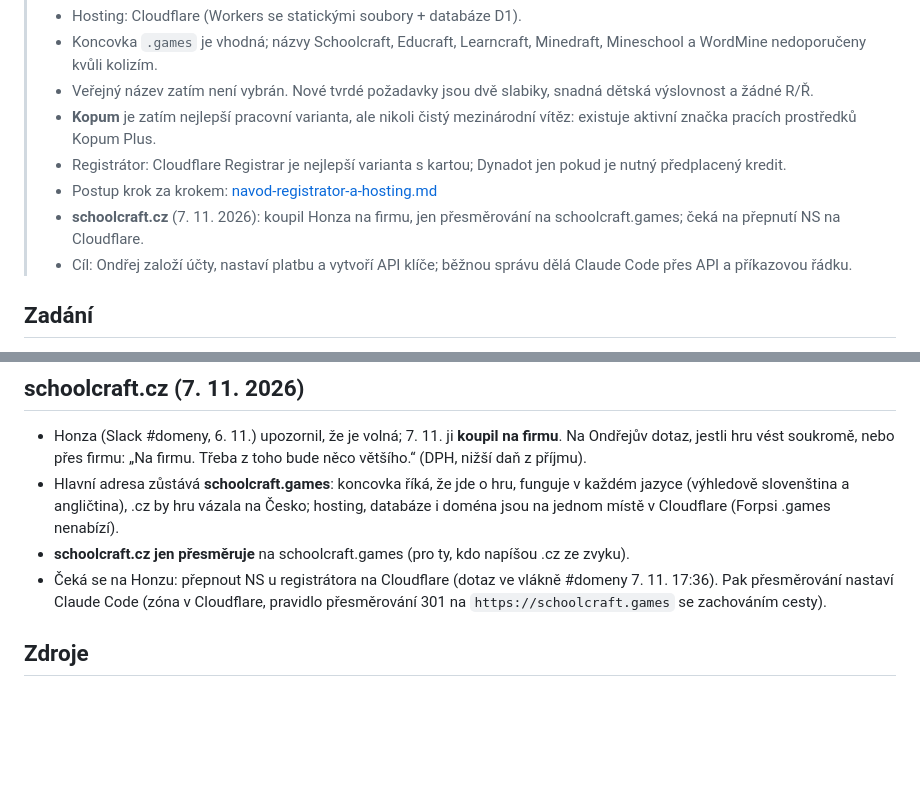
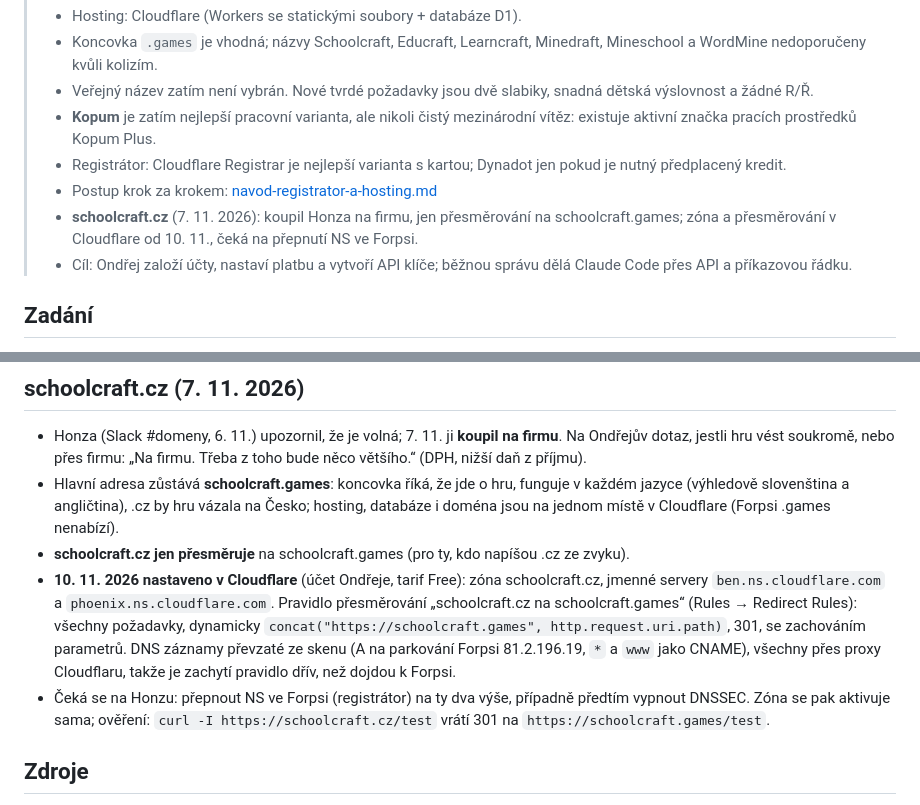
Before and after one commit to ondrej-kratochvil/adamuv-dul, a Markdown page: docs/hosting-a-domena.md, 2 parts joined by grey strips. GitHub-like rendering; blank space fills up the shorter version.

Commit message:
Dokumentace: schoolcraft.cz v Cloudflare (zóna, jmenné servery, přesměrování 301 na schoolcraft.games), čeká na přepnutí NS ve Forpsi
Co-Authored-By: Claude Opus 5.5 <noreply@anthropic.com>

```diff
--- a/docs/hosting-a-domena.md
+++ b/docs/hosting-a-domena.md
@@ -10,7 +10,7 @@
 > - **Kopum** je zatím nejlepší pracovní varianta, ale nikoli čistý mezinárodní vítěz: existuje aktivní značka pracích prostředků Kopum Plus.
 > - Registrátor: Cloudflare Registrar je nejlepší varianta s kartou; Dynadot jen pokud je nutný předplacený kredit.
 > - Postup krok za krokem: [navod-registrator-a-hosting.md](navod-registrator-a-hosting.md)
-> - **schoolcraft.cz** (7. 11. 2026): koupil Honza na firmu, jen přesměrování na schoolcraft.games; čeká na přepnutí NS na Cloudflare.
+> - **schoolcraft.cz** (7. 11. 2026): koupil Honza na firmu, jen přesměrování na schoolcraft.games; zóna a přesměrování v Cloudflare od 10. 11., čeká na přepnutí NS ve Forpsi.
 > - Cíl: Ondřej založí účty, nastaví platbu a vytvoří API klíče; běžnou správu dělá Claude Code přes API a příkazovou řádku.
 
 ## Zadání
@@ -351,8 +351,13 @@ provést oficiální rešerši známek ve třídách 9 a 41, nebo pokračovat v
 - Hlavní adresa zůstává **schoolcraft.games**: koncovka říká, že jde o hru, funguje v každém jazyce (výhledově slovenština
   a angličtina), .cz by hru vázala na Česko; hosting, databáze i doména jsou na jednom místě v Cloudflare (Forpsi .games nenabízí).
 - **schoolcraft.cz jen přesměruje** na schoolcraft.games (pro ty, kdo napíšou .cz ze zvyku).
-- Čeká se na Honzu: přepnout NS u registrátora na Cloudflare (dotaz ve vlákně #domeny 7. 11. 17:36). Pak přesměrování
-  nastaví Claude Code (zóna v Cloudflare, pravidlo přesměrování 301 na `https://schoolcraft.games` se zachováním cesty).
+- **10. 11. 2026 nastaveno v Cloudflare** (účet Ondřeje, tarif Free): zóna schoolcraft.cz, jmenné servery
+  `ben.ns.cloudflare.com` a `phoenix.ns.cloudflare.com`. Pravidlo přesměrování „schoolcraft.cz na schoolcraft.games“
+  (Rules → Redirect Rules): všechny požadavky, dynamicky `concat("https://schoolcraft.games", http.request.uri.path)`,
+  301, se zachováním parametrů. DNS záznamy převzaté ze skenu (A na parkování Forpsi 81.2.196.19, `*` a `www` jako CNAME),
+  všechny přes proxy Cloudflaru, takže je zachytí pravidlo dřív, než dojdou k Forpsi.
+- Čeká se na Honzu: přepnout NS ve Forpsi (registrátor) na ty dva výše, případně předtím vypnout DNSSEC. Zóna se pak
+  aktivuje sama; ověření: `curl -I https://schoolcraft.cz/test` vrátí 301 na `https://schoolcraft.games/test`.
 
 ## Zdroje
 
```
